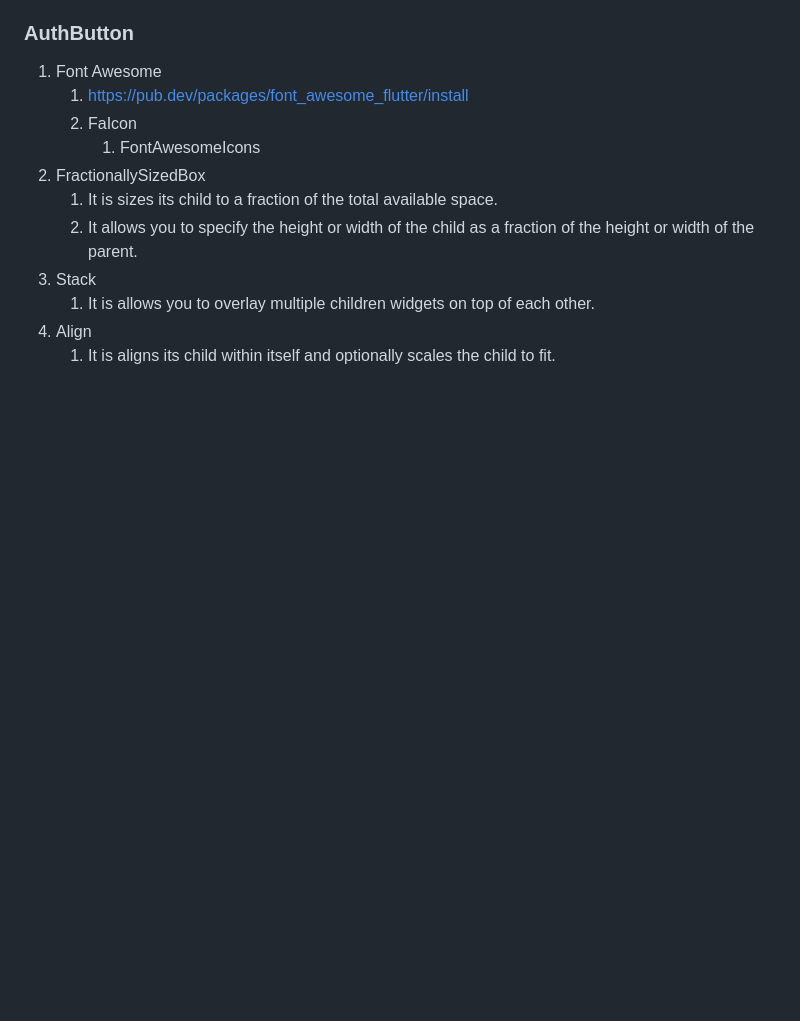
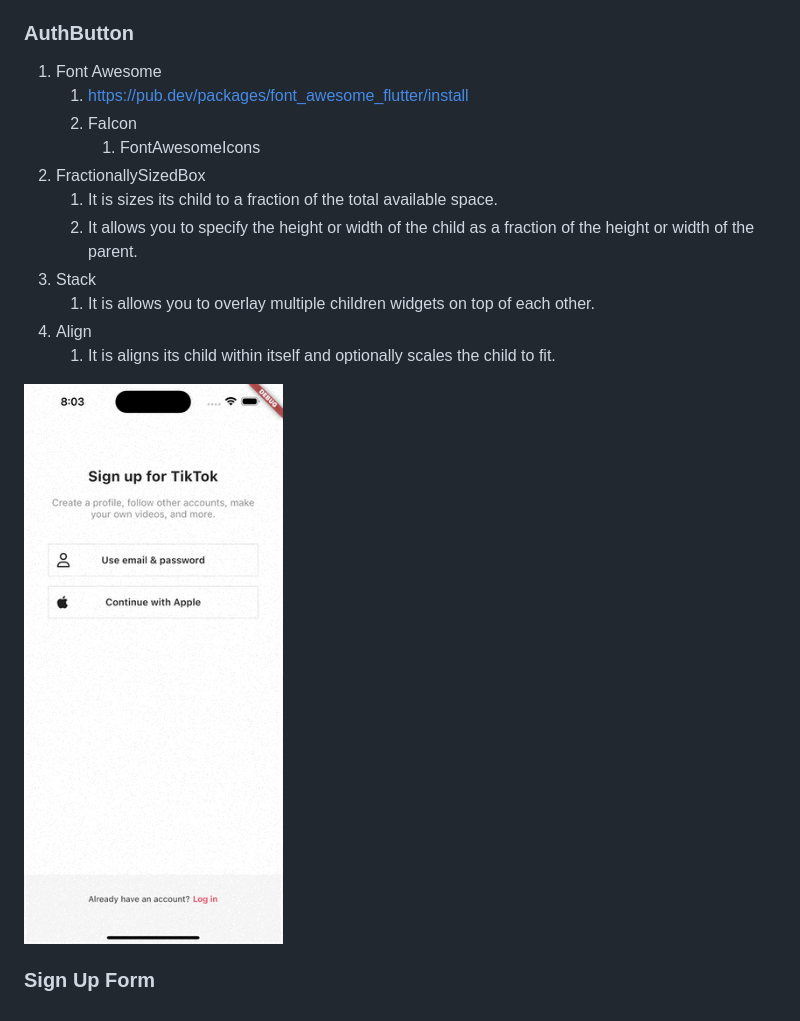
Before and after one commit to kyu1204/Flutter, a Markdown page: Notes/flutter_tictok_clone_coding.md, the part around the change. Drawn GitHub-style; pictures changed too: Assets/auth.gif (added); blank space fills up the shorter version.

Commit message:
vault backup: 2023-02-03 20:05:52

```diff
--- a/Notes/flutter_tictok_clone_coding.md
+++ b/Notes/flutter_tictok_clone_coding.md
@@ -49,3 +49,7 @@
 	1. It is allows you to overlay multiple children widgets on top of each other.
 4. Align
 	1. It is aligns its child within itself and optionally scales the child to fit.
+
+![auth](/Assets/auth.gif)
+
+### Sign Up Form
```
